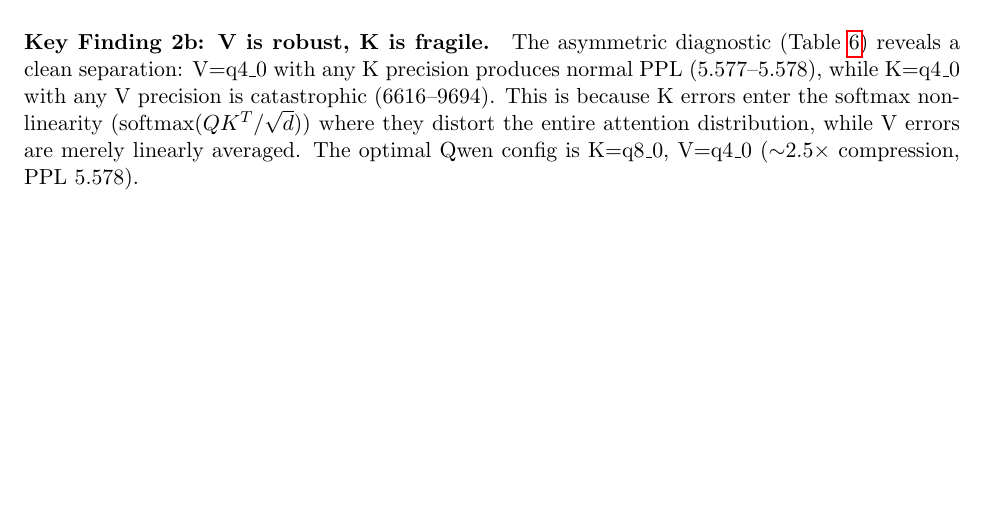
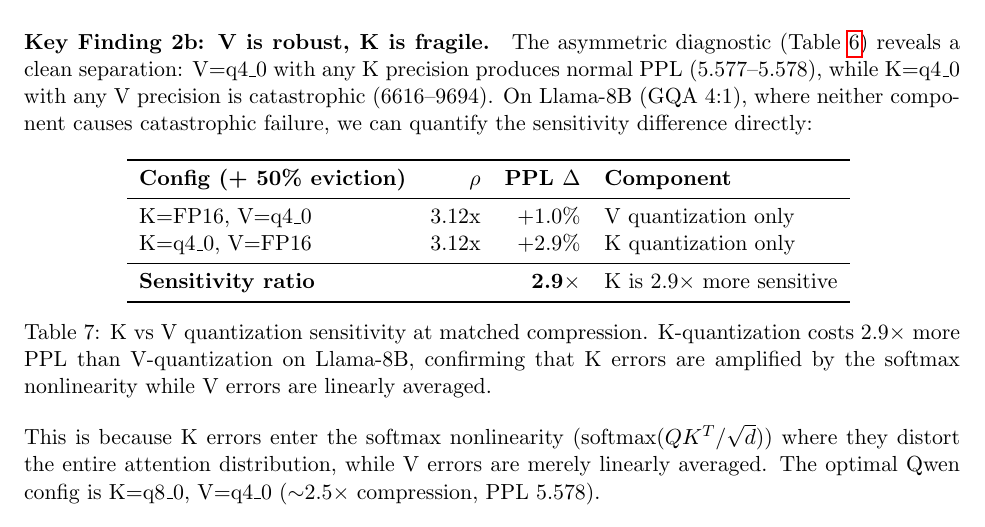
Before and after one commit to sparten0614-cpu/super-kv-compress, a LaTeX paper (paper/main.tex, which reads paper/sections/experiments.tex): part of page 14 of 20, cut so that both start at the same text, the shorter picture padded with empty space. Compiled offline with pdfLaTeX.

Commit message:
paper: add K vs V sensitivity table — K is 2.9x more sensitive than V
New Table (kv-sensitivity): matched-compression comparison on Llama-8B.
K=q4_0/V=f16 costs +2.9% PPL vs K=f16/V=q4_0 +1.0% at identical 3.12x
compression. Quantitative proof that K sensitivity >> V sensitivity.

Co-Authored-By: Claude Opus 4.6 (1M context) <noreply@anthropic.com>

```diff
--- a/paper/sections/experiments.tex
+++ b/paper/sections/experiments.tex
@@ -110,7 +110,25 @@ K=q4\_0 with V=FP16 produces PPL 9694---confirming that \textbf{K-quantization a
 \end{enumerate}
 
 \paragraph{Key Finding 2b: V is robust, K is fragile.}
-The asymmetric diagnostic (Table~\ref{tab:qwen-diagnostic}) reveals a clean separation: V=q4\_0 with any K precision produces normal PPL (5.577--5.578), while K=q4\_0 with any V precision is catastrophic (6616--9694). This is because K errors enter the softmax nonlinearity ($\text{softmax}(QK^T/\sqrt{d})$) where they distort the entire attention distribution, while V errors are merely linearly averaged. The optimal Qwen config is K=q8\_0, V=q4\_0 ($\sim$2.5$\times$ compression, PPL 5.578).
+The asymmetric diagnostic (Table~\ref{tab:qwen-diagnostic}) reveals a clean separation: V=q4\_0 with any K precision produces normal PPL (5.577--5.578), while K=q4\_0 with any V precision is catastrophic (6616--9694). On Llama-8B (GQA 4:1), where neither component causes catastrophic failure, we can quantify the sensitivity difference directly:
+
+\begin{table}[h]
+\centering
+\begin{tabular}{lrrl}
+\toprule
+\textbf{Config (+ 50\% eviction)} & \textbf{$\rho$} & \textbf{PPL $\Delta$} & \textbf{Component} \\
+\midrule
+K=FP16, V=q4\_0 & 3.12x & +1.0\% & V quantization only \\
+K=q4\_0, V=FP16 & 3.12x & +2.9\% & K quantization only \\
+\midrule
+\multicolumn{2}{l}{\textbf{Sensitivity ratio}} & \textbf{2.9$\times$} & K is 2.9$\times$ more sensitive \\
+\bottomrule
+\end{tabular}
+\caption{K vs V quantization sensitivity at matched compression. K-quantization costs 2.9$\times$ more PPL than V-quantization on Llama-8B, confirming that K errors are amplified by the softmax nonlinearity while V errors are linearly averaged.}
+\label{tab:kv-sensitivity}
+\end{table}
+
+\noindent This is because K errors enter the softmax nonlinearity ($\text{softmax}(QK^T/\sqrt{d})$) where they distort the entire attention distribution, while V errors are merely linearly averaged. The optimal Qwen config is K=q8\_0, V=q4\_0 ($\sim$2.5$\times$ compression, PPL 5.578).
 
 \paragraph{Mitigation: GQA-aware asymmetric quantization.}
 \begin{itemize}
```
